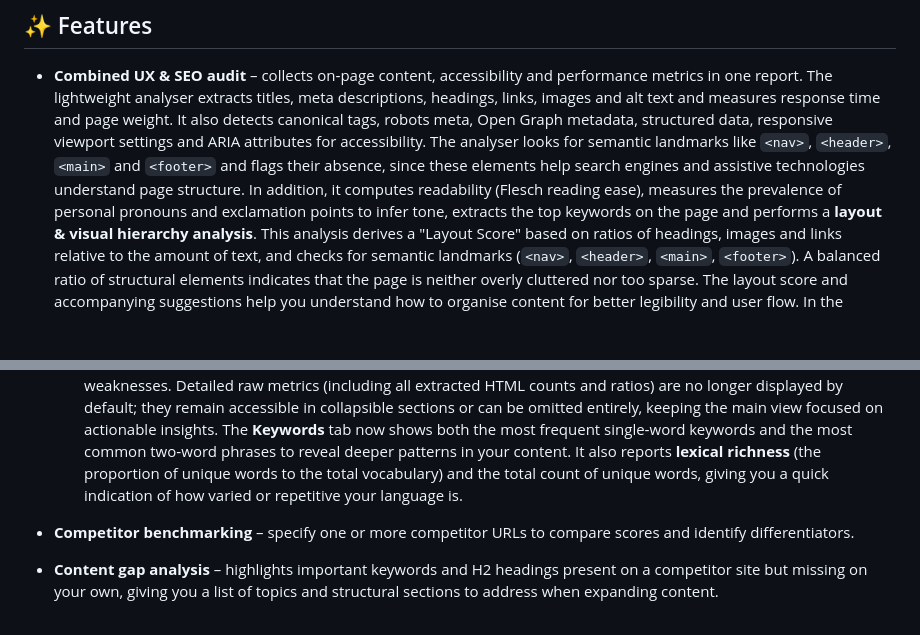
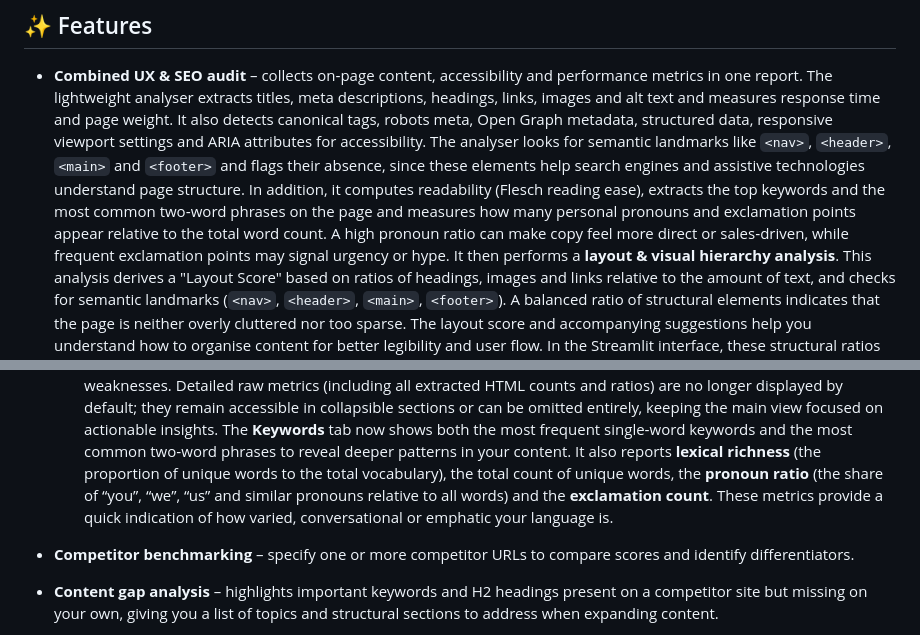
Before and after one commit to peterbono/ux-seo-audit-agent, a Markdown page: README.md, 2 parts joined by grey strips. Drawn GitHub-style; blank space fills up the shorter version.

Commit message:
Add files via upload
Update README and docs: mention pronoun ratio and exclamation count in keyword analysis; clarify removal of progress bars and raw metrics; refine features description

```diff
--- a/README.md
+++ b/README.md
@@ -60,9 +60,12 @@ additional analyses:
   looks for semantic landmarks like `<nav>`, `<header>`, `<main>` and
   `<footer>` and flags their absence, since these elements help
   search engines and assistive technologies understand page structure.
-  In addition, it computes readability (Flesch reading ease), measures
-  the prevalence of personal pronouns and exclamation points to infer
-  tone, extracts the top keywords on the page and performs a
+  In addition, it computes readability (Flesch reading ease), extracts
+  the top keywords and the most common two‑word phrases on the page and
+  measures how many personal pronouns and exclamation points appear
+  relative to the total word count.  A high pronoun ratio can make copy
+  feel more direct or sales‑driven, while frequent exclamation points
+  may signal urgency or hype.  It then performs a
   **layout & visual hierarchy analysis**.  This analysis derives a
   "Layout Score" based on ratios of headings, images and links
   relative to the amount of text, and checks for semantic landmarks
@@ -125,8 +128,10 @@ additional analyses:
     the most frequent single‑word keywords and the most common
     two‑word phrases to reveal deeper patterns in your content.  It also
     reports **lexical richness** (the proportion of unique words to the total
-    vocabulary) and the total count of unique words, giving you a quick
-    indication of how varied or repetitive your language is.
+    vocabulary), the total count of unique words, the **pronoun ratio** (the
+    share of “you”, “we”, “us” and similar pronouns relative to all words)
+    and the **exclamation count**.  These metrics provide a quick
+    indication of how varied, conversational or emphatic your language is.
 - **Competitor benchmarking** – specify one or more competitor URLs to
   compare scores and identify differentiators.
  - **Content gap analysis** – highlights important keywords and H2
```
